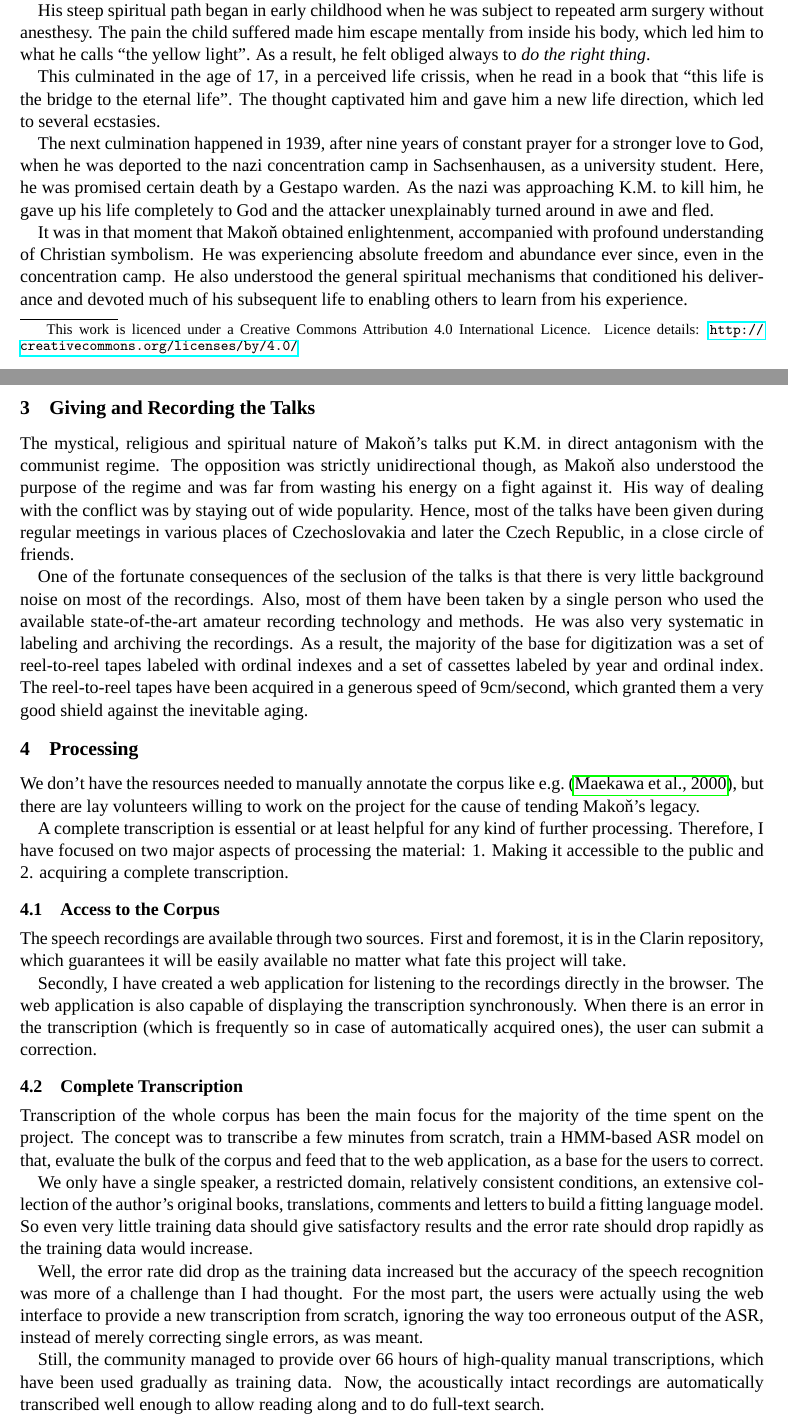
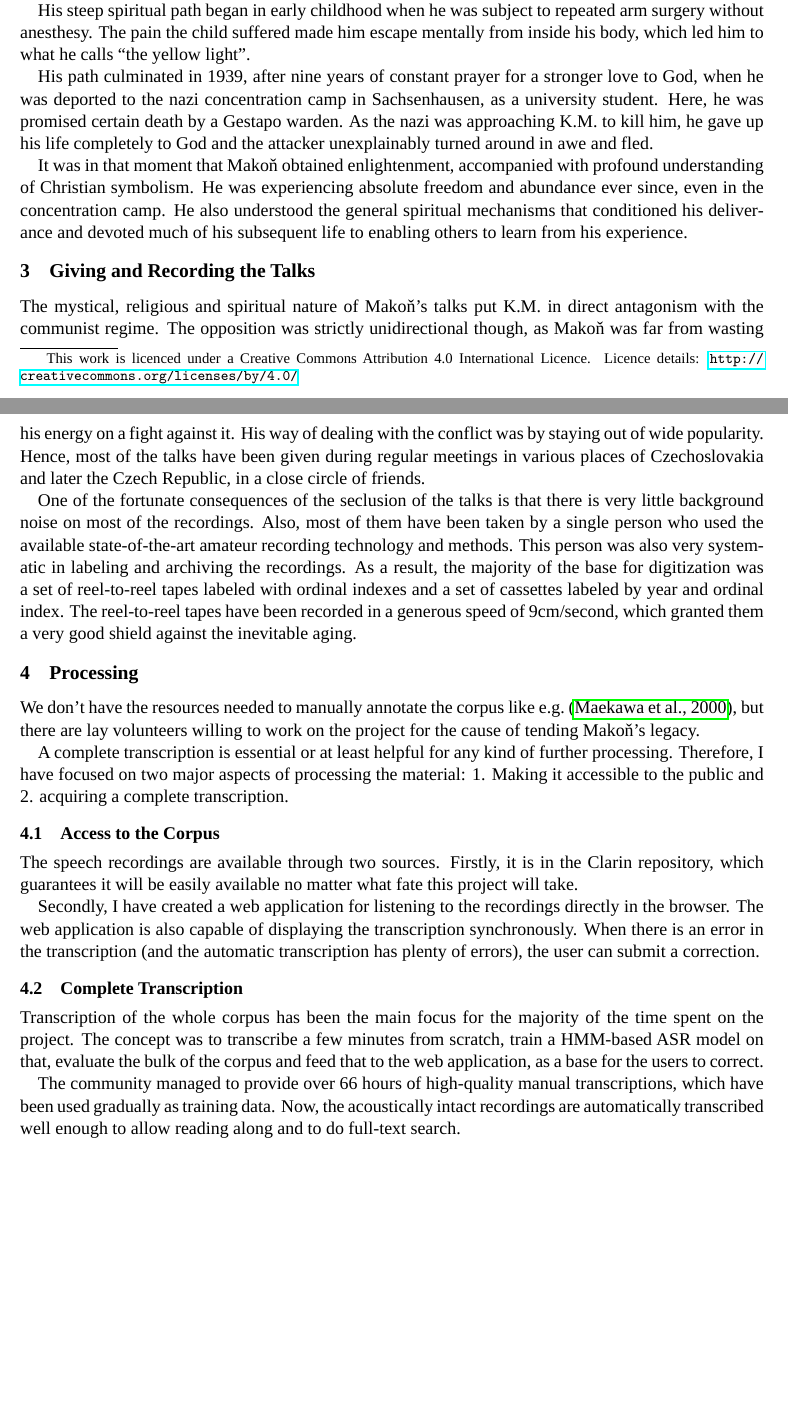
Before and after one commit to Sixtease/publikace, a LaTeX paper (2018-clarin-pisa/makon-data.tex): two parts of pages 1 and 2 of 4, joined at a grey line, cut so that both start at the same text, the shorter picture padded with empty space. Compiled offline with LuaLaTeX; a missing font is replaced by an installed copy or a similar font.

Commit message:
more clarin text

```diff
--- a/2018-clarin-pisa/makon-data.tex
+++ b/2018-clarin-pisa/makon-data.tex
@@ -42,6 +42,7 @@
 % in the camera-ready version and ask you to change it back.
 
 \usepackage{covington} % if needed, for linguistic examples
+\usepackage{makecell}
 
 \begin{filecontents}{citace.bib}
 @inproceedings{maekawa2000spontaneous,
@@ -174,14 +175,9 @@ release from a concentration camp during the WWII.
 His steep spiritual path began in early childhood when he was subject to
 repeated arm surgery without anesthesy. The pain the child suffered made him
 escape mentally from inside his body, which led him to what he calls ``the
-yellow light''. As a result, he felt obliged always to {\em do the right thing}.
+yellow light''.
 
-This culminated in the age of 17, in a perceived life crissis, when he read in a
-book that ``this life is the bridge to the eternal life''. The thought
-captivated him and gave him a new life direction, which led to several
-ecstasies.
-
-The next culmination happened in 1939, after nine years of constant prayer for a
+His path culminated in 1939, after nine years of constant prayer for a
 stronger love to God, when he was deported to the nazi concentration camp in
 Sachsenhausen, as a university student. Here, he was promised certain death by a
 Gestapo warden. As the nazi was approaching K.M. to kill him, he gave up his
@@ -199,8 +195,8 @@ experience.
 
 The mystical, religious and spiritual nature of Mako\v{n}'s talks put K.M. in
 direct antagonism with the communist regime. The opposition was strictly
-unidirectional though, as Mako\v{n} also understood the purpose of the regime
-and was far from wasting his energy on a fight against it. His way of dealing
+unidirectional though, as Mako\v{n}
+was far from wasting his energy on a fight against it. His way of dealing
 with the conflict was by staying out of wide popularity. Hence, most of the
 talks have been given during regular meetings in various places of
 Czechoslovakia and later the Czech Republic, in a close circle of friends.
@@ -209,12 +205,12 @@ One of the fortunate consequences of the seclusion of the talks is that there is
 very little background noise on most of the recordings. Also, most of them
 % TODO: kolik je od Elgra?
 have been taken by a single person who used the available state-of-the-art
-amateur recording technology and methods. He was also very systematic in
-labeling and archiving the recordings. As a result, the majority of the base for
-digitization was a set of reel-to-reel tapes labeled with ordinal indexes and a
-set of cassettes labeled by year and ordinal index. The reel-to-reel tapes have
-been acquired in a generous speed of 9cm/second, which granted them a very good
-shield against the inevitable aging.
+amateur recording technology and methods. This person was also very systematic
+in labeling and archiving the recordings. As a result, the majority of the base
+for digitization was a set of reel-to-reel tapes labeled with ordinal indexes
+and a set of cassettes labeled by year and ordinal index. The reel-to-reel tapes
+have been recorded in a generous speed of 9cm/second, which granted them a very
+good shield against the inevitable aging.
 
 \section{Processing}
 
@@ -230,14 +226,14 @@ accessible to the public and 2. acquiring a complete transcription.
 
 \subsection{Access to the Corpus}
 
-The speech recordings are available through two sources. First and foremost,
+The speech recordings are available through two sources. Firstly,
 it is in the Clarin repository, which guarantees it will be easily available no
 matter what fate this project will take.
 
 Secondly, I have created a web application for listening to the recordings
 directly in the browser. The web application is also capable of displaying the
-transcription synchronously. When there is an error in the transcription (which
-is frequently so in case of automatically acquired ones), the user can submit a
+transcription synchronously. When there is an error in the transcription (and
+the automatic transcription has plenty of errors), the user can submit a
 correction.
 
 \subsection{Complete Transcription}
@@ -247,19 +243,7 @@ the time spent on the project. The concept was to transcribe a few minutes from
 scratch, train a HMM-based ASR model on that, evaluate the bulk of the corpus
 and feed that to the web application, as a base for the users to correct.
 
-We only have a single speaker, a restricted domain, relatively consistent
-conditions, an extensive collection of the author's original books,
-translations, comments and letters to build a fitting language model. So
-even very little training data should give satisfactory results and the error
-rate should drop rapidly as the training data would increase.
-
-Well, the error rate did drop as the training data increased but the accuracy of
-the speech recognition was more of a challenge than I had thought. For the most
-part, the users were actually using the web interface to provide a new
-transcription from scratch, ignoring the way too erroneous output of the ASR,
-instead of merely correcting single errors, as was meant.
-
-Still, the community managed to provide over 66 hours of high-quality manual
+The community managed to provide over 66 hours of high-quality manual
 transcriptions, which have been used gradually as training data. Now, the
 acoustically intact recordings are automatically transcribed well enough to
 allow reading along and to do full-text search.
```
Also changed, not shown: 2018-clarin-pisa/makon-data.tex (53 more changed lines).
